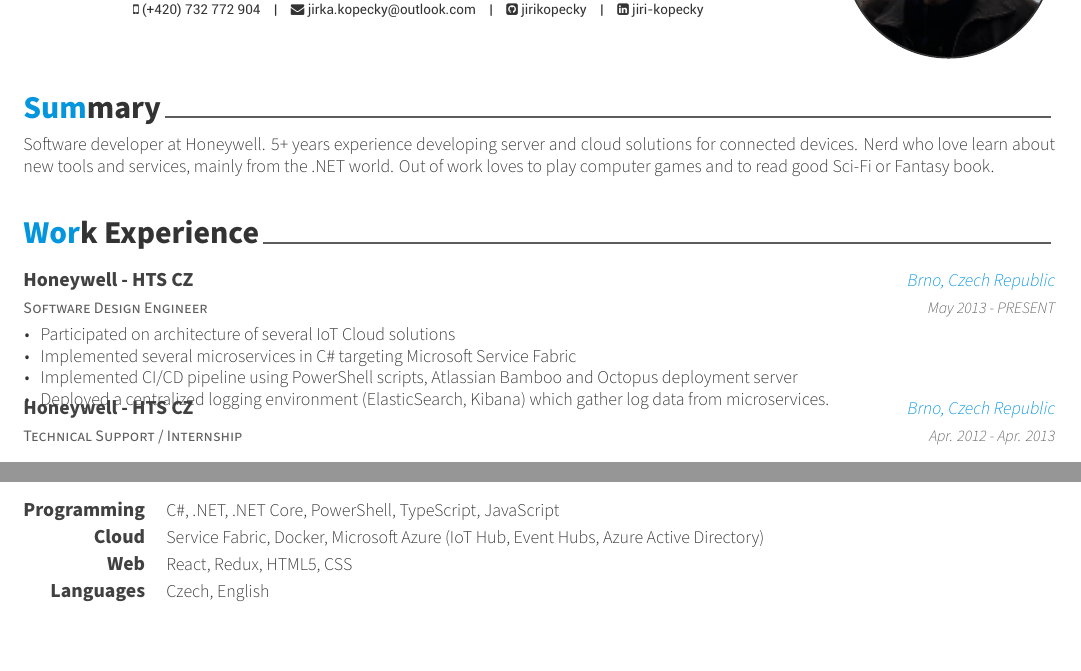
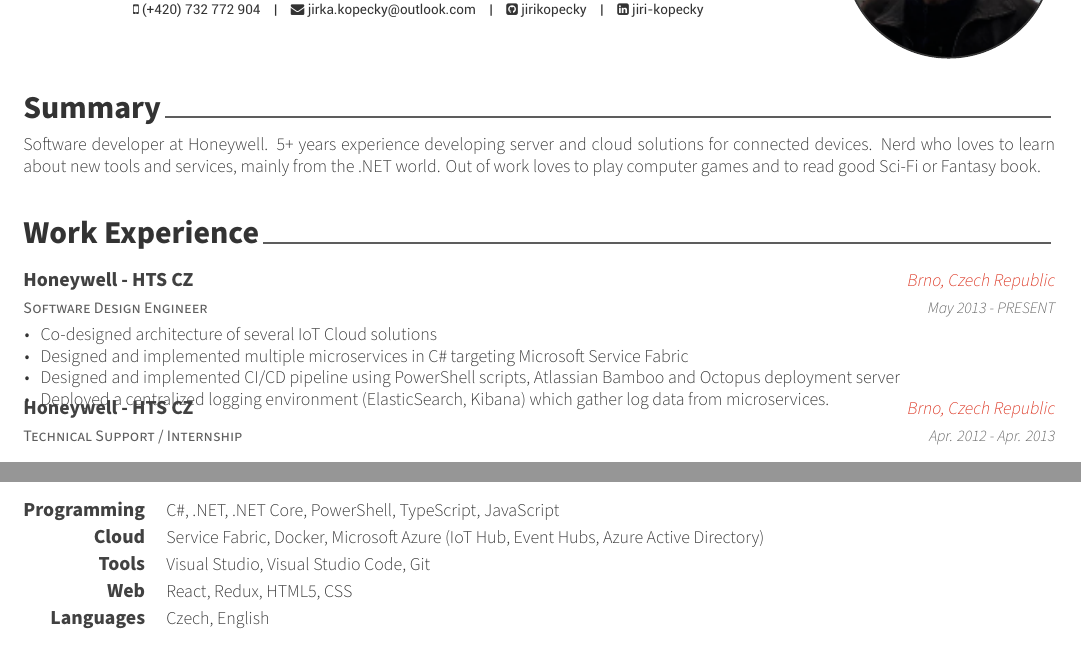
Before and after one commit to jirikopecky/resume, a LaTeX CV (resume.tex, which reads resume/experience.tex, resume/skills.tex, resume/summary.tex): two parts of the page, joined at a grey line, cut so that both start at the same text. Compiled offline with XeLaTeX.

Commit message:
Review fixes.

```diff
--- a/resume.tex
+++ b/resume.tex
@@ -29,7 +29,7 @@
 % Color for highlights
 % Awesome Colors: awesome-emerald, awesome-skyblue, awesome-red, awesome-pink, awesome-orange
 %                 awesome-nephritis, awesome-concrete, awesome-darknight
-\colorlet{awesome}{awesome-skyblue}
+\colorlet{awesome}{awesome-red}
 % Uncomment if you would like to specify your own color
 % \definecolor{awesome}{HTML}{CA63A8}
 
@@ -41,7 +41,7 @@
 % \definecolor{lighttext}{HTML}{999999}
 
 % Set false if you don't want to highlight section with awesome color
-\setbool{acvSectionColorHighlight}{true}
+\setbool{acvSectionColorHighlight}{false}
 
 % If you would like to change the social information separator from a pipe (|) to something else
 \renewcommand{\acvHeaderSocialSep}{\quad\textbar\quad}
--- a/resume/experience.tex
+++ b/resume/experience.tex
@@ -17,9 +17,9 @@
     {May 2013 - PRESENT} % Date(s)
     {
       \begin{cvitems} % Description(s) of tasks/responsibilities
-        \item {Participated on architecture of several IoT Cloud solutions}
-        \item {Implemented several microservices in \Csharp{} targeting Microsoft Service Fabric}
-        \item {Implemented CI/CD pipeline using PowerShell scripts, Atlassian Bamboo and Octopus deployment server}
+        \item {Co-designed architecture of several IoT Cloud solutions}
+        \item {Designed and implemented multiple microservices in \Csharp{} targeting Microsoft Service Fabric}
+        \item {Designed and implemented CI/CD pipeline using PowerShell scripts, Atlassian Bamboo and Octopus deployment server}
         \item {Deployed a centralized logging environment (ElasticSearch, Kibana) which gather log data from microservices.}
       \end{cvitems}
     }
--- a/resume/skills.tex
+++ b/resume/skills.tex
@@ -21,6 +21,11 @@
 
 %---------------------------------------------------------
   \cvskill
+    {Tools} % Category
+    {Visual Studio, Visual Studio Code, Git} % Skills
+
+%---------------------------------------------------------
+  \cvskill
     {Web} % Category
     {React, Redux, HTML5, CSS} % Skills
 
--- a/resume/summary.tex
+++ b/resume/summary.tex
@@ -10,8 +10,8 @@
 \begin{cvparagraph}
 
 %---------------------------------------------------------
-Software developer at Honeywell. 5+ years experience developing server and cloud
-solutions for connected devices. Nerd who love learn about new tools and services,
-mainly from the .NET world. Out of work loves to play computer games and to read
-good Sci-Fi or Fantasy book.
+Software developer at Honeywell. 5+~years experience developing server and cloud
+solutions for connected devices. Nerd who loves to learn about new tools and
+services, mainly from the .NET world. Out of work loves to play computer games
+and to read good Sci-Fi or Fantasy book.
 \end{cvparagraph}
```
Also changed, not shown: README.md, resume.pdf.
